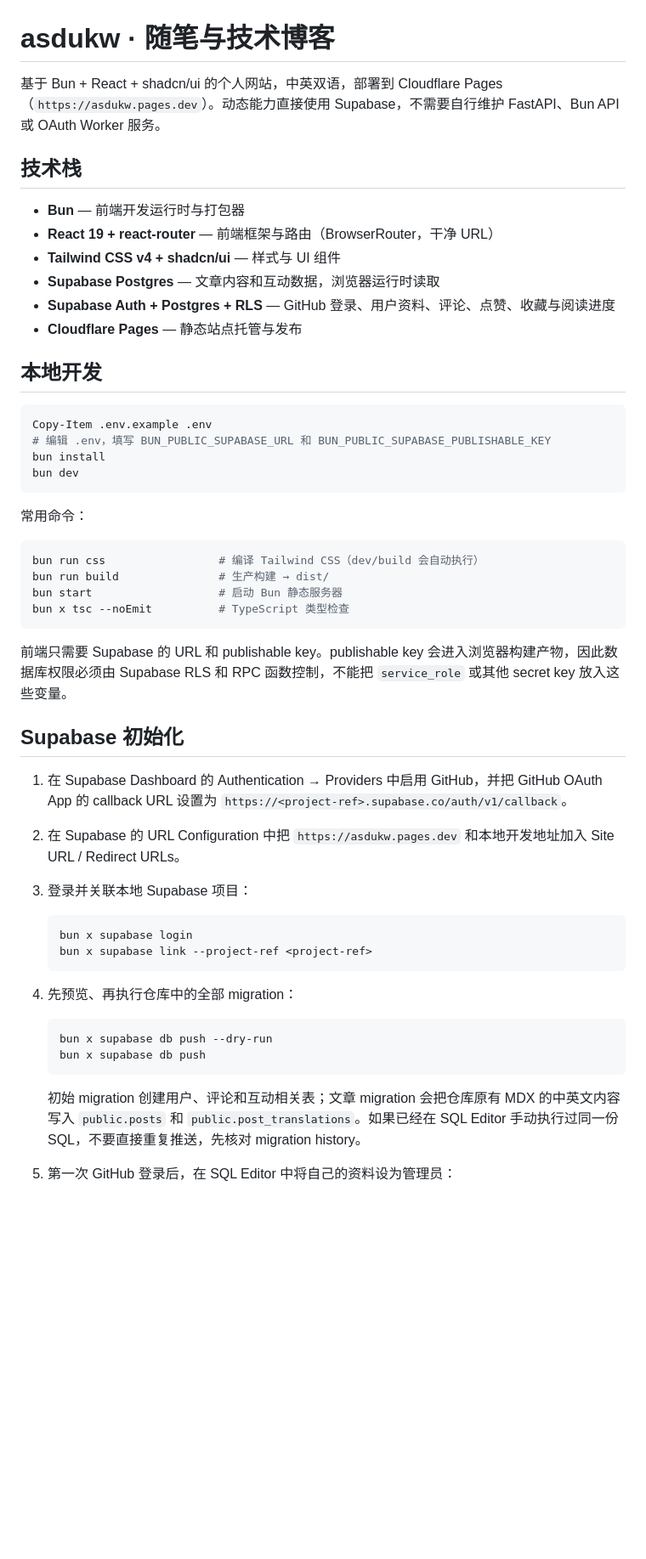
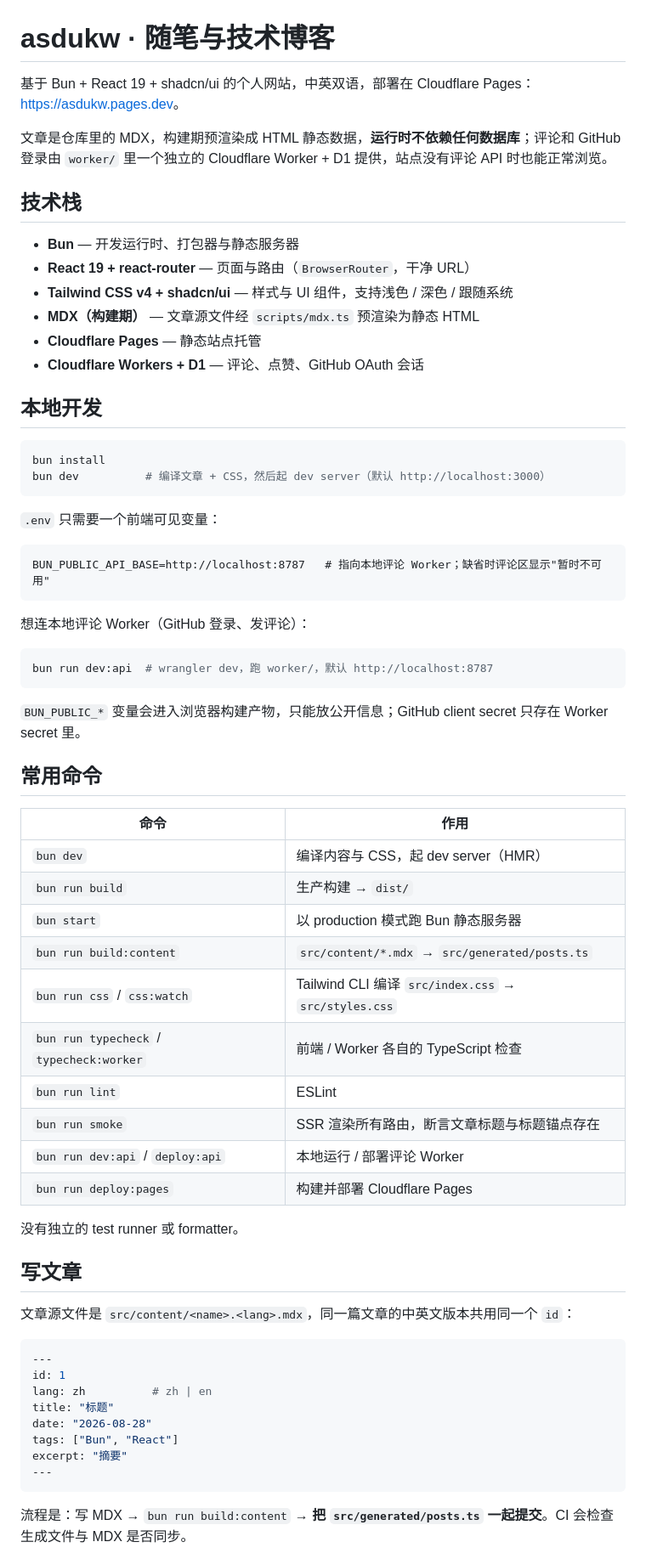
Before and after one commit to asdukw/asdukw.github.io, a Markdown page: README.md, the part around one of its changes. Shown at 85% size. Drawn GitHub-style; blank space fills up the shorter version.

Commit message:
docs: rewrite README for the MDX + D1 architecture
The README still described the Supabase setup (migrations, RLS, publishable
keys) that 0238b4d removed. It now documents what the code actually does:
articles are MDX compiled at build time, comments and GitHub login live in
the standalone Worker under worker/, and the site stays usable without the
comment API.

Also replaces the stale command list with the real scripts (build:content,
typecheck:worker, smoke, dev:api) and folds the deployment steps, Worker
secrets and D1 schema notes in one place, pointing at AGENTS.md for the
non-obvious build pitfalls.

Docs only; no build or test run.

````diff
--- a/README.md
+++ b/README.md
@@ -1,55 +1,70 @@
 # asdukw · 随笔与技术博客
 
-基于 Bun + React + shadcn/ui 的个人网站，中英双语，部署到 Cloudflare Pages（`https://asdukw.pages.dev`）。动态能力直接使用 Supabase，不需要自行维护 FastAPI、Bun API 或 OAuth Worker 服务。
+基于 Bun + React 19 + shadcn/ui 的个人网站，中英双语，部署在 Cloudflare Pages：<https://asdukw.pages.dev>。
+
+文章是仓库里的 MDX，构建期预渲染成 HTML 静态数据，**运行时不依赖任何数据库**；评论和 GitHub 登录由 `worker/` 里一个独立的 Cloudflare Worker + D1 提供，站点没有评论 API 时也能正常浏览。
 
 ## 技术栈
 
-- **Bun** — 前端开发运行时与打包器
-- **React 19 + react-router** — 前端框架与路由（BrowserRouter，干净 URL）
-- **Tailwind CSS v4 + shadcn/ui** — 样式与 UI 组件
-- **Supabase Postgres** — 文章内容和互动数据，浏览器运行时读取
-- **Supabase Auth + Postgres + RLS** — GitHub 登录、用户资料、评论、点赞、收藏与阅读进度
-- **Cloudflare Pages** — 静态站点托管与发布
+- **Bun** — 开发运行时、打包器与静态服务器
+- **React 19 + react-router** — 页面与路由（`BrowserRouter`，干净 URL）
+- **Tailwind CSS v4 + shadcn/ui** — 样式与 UI 组件，支持浅色 / 深色 / 跟随系统
+- **MDX（构建期）** — 文章源文件经 `scripts/mdx.ts` 预渲染为静态 HTML
+- **Cloudflare Pages** — 静态站点托管
+- **Cloudflare Workers + D1** — 评论、点赞、GitHub OAuth 会话
 
 ## 本地开发
 
-```powershell
-Copy-Item .env.example .env
-# 编辑 .env，填写 BUN_PUBLIC_SUPABASE_URL 和 BUN_PUBLIC_SUPABASE_PUBLISHABLE_KEY
+```bash
 bun install
-bun dev
+bun dev          # 编译文章 + CSS，然后起 dev server（默认 http://localhost:3000）
 ```
 
-常用命令：
+`.env` 只需要一个前端可见变量：
+
+```text
+BUN_PUBLIC_API_BASE=http://localhost:8787   # 指向本地评论 Worker；缺省时评论区显示"暂时不可用"
+```
+
+想连本地评论 Worker（GitHub 登录、发评论）：
 
 ```bash
-bun run css                 # 编译 Tailwind CSS（dev/build 会自动执行）
-bun run build               # 生产构建 → dist/
-bun start                   # 启动 Bun 静态服务器
-bun x tsc --noEmit          # TypeScript 类型检查
+bun run dev:api  # wrangler dev，跑 worker/，默认 http://localhost:8787
 ```
 
-前端只需要 Supabase 的 URL 和 publishable key。publishable key 会进入浏览器构建产物，因此数据库权限必须由 Supabase RLS 和 RPC 函数控制，不能把 `service_role` 或其他 secret key 放入这些变量。
+`BUN_PUBLIC_*` 变量会进入浏览器构建产物，只能放公开信息；GitHub client secret 只存在 Worker secret 里。
 
-## Supabase 初始化
+## 常用命令
 
-1. 在 Supabase Dashboard 的 Authentication → Providers 中启用 GitHub，并把 GitHub OAuth App 的 callback URL 设置为 `https://<project-ref>.supabase.co/auth/v1/callback`。
-2. 在 Supabase 的 URL Configuration 中把 `https://asdukw.pages.dev` 和本地开发地址加入 Site URL / Redirect URLs。
-3. 登录并关联本地 Supabase 项目：
+| 命令 | 作用 |
+| --- | --- |
+| `bun dev` | 编译内容与 CSS，起 dev server（HMR） |
+| `bun run build` | 生产构建 → `dist/` |
+| `bun start` | 以 production 模式跑 Bun 静态服务器 |
+| `bun run build:content` | `src/content/*.mdx` → `src/generated/posts.ts` |
+| `bun run css` / `css:watch` | Tailwind CLI 编译 `src/index.css` → `src/styles.css` |
+| `bun run typecheck` / `typecheck:worker` | 前端 / Worker 各自的 TypeScript 检查 |
+| `bun run lint` | ESLint |
+| `bun run smoke` | SSR 渲染所有路由，断言文章标题与标题锚点存在 |
+| `bun run dev:api` / `deploy:api` | 本地运行 / 部署评论 Worker |
+| `bun run deploy:pages` | 构建并部署 Cloudflare Pages |
 
-   ```powershell
-   bun x supabase login
-   bun x supabase link --project-ref <project-ref>
-   ```
+没有独立的 test runner 或 formatter。
 
-4. 先预览、再执行仓库中的全部 migration：
+## 写文章
 
-   ```powershell
-   bun x supabase db push --dry-run
-   bun x supabase db push
-   ```
+文章源文件是 `src/content/<name>.<lang>.mdx`，同一篇文章的中英文版本共用同一个 `id`：
 
-   初始 migration 创建用户、评论和互动相关表；文章 migration 会把仓库原有 MDX 的中英文内容写入 `public.posts` 和 `public.post_translations`。如果已经在 SQL Editor 手动执行过同一份 SQL，不要直接重复推送，先核对 migration history。
+```yaml
+---
+id: 1
+lang: zh          # zh | en
+title: "标题"
+date: "2026-08-28"
+tags: ["Bun", "React"]
+excerpt: "摘要"
+---
+```
 
-5. 第一次 GitHub 登录后，在 SQL Editor 中将自己的资料设为管理员：
+流程是：写 MDX → `bun run build:content` → **把 `src/generated/posts.ts` 一起提交**。CI 会检查生成文件与 MDX 是否同步。
 
````
Also changed, not shown: other parts of README.md (+26 -23 lines).
